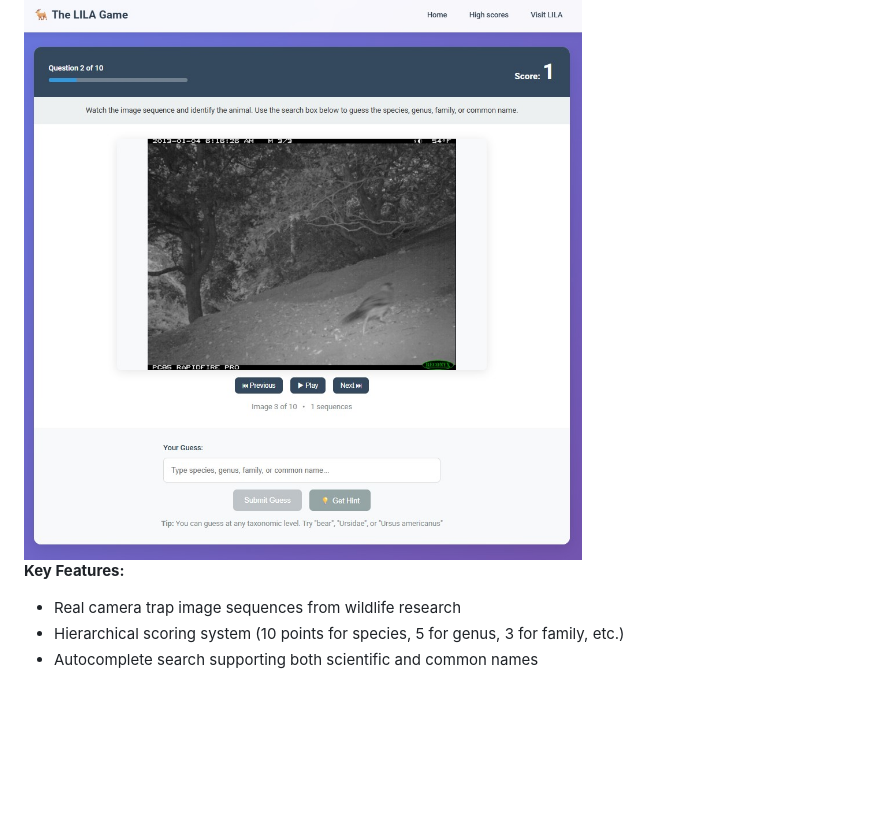
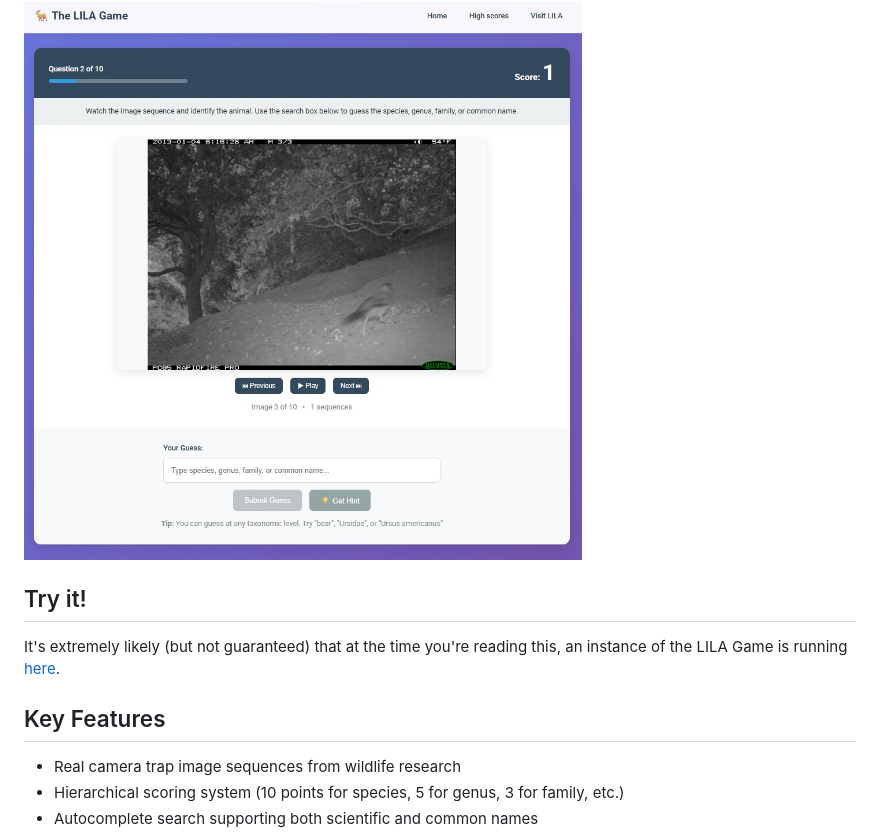
Before and after one commit to agentmorris/lila-game, a Markdown page: README.md, the part around the change. GitHub-like rendering; blank space fills up the shorter version.

Commit message:
Live demo link

```diff
--- a/README.md
+++ b/README.md
@@ -6,7 +6,12 @@ The LILA Game is an interactive web-based wildlife identification game that uses
 
 <img src="screenshot_00.jpg" style="width:600px;">
 
-**Key Features:**
+## Try it!
+
+It's extremely likely (but not guaranteed) that at the time you're reading this, an instance of the LILA Game is running [here](https://dmorris.net/lila-game).
+
+## Key Features
+
 - Real camera trap image sequences from wildlife research
 - Hierarchical scoring system (10 points for species, 5 for genus, 3 for family, etc.)
 - Autocomplete search supporting both scientific and common names
```
